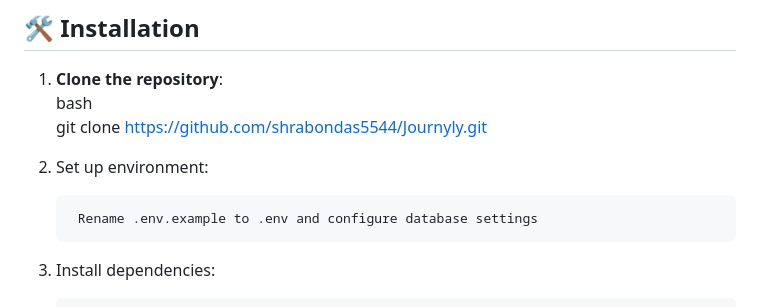
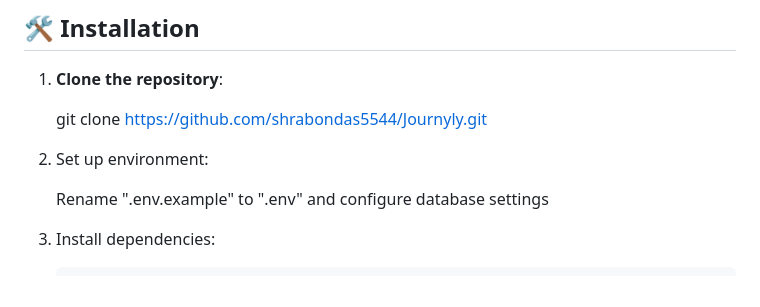
Before and after one commit to shrabondas5544/Journyly, a Markdown page: README.md, the part around the change. GitHub-like rendering.

```diff
--- a/README.md
+++ b/README.md
@@ -38,11 +38,11 @@
 
 ## 🛠️ Installation
 1. **Clone the repository**:
-   bash
+
    git clone https://github.com/shrabondas5544/Journyly.git
 2. Set up environment:
 
-        Rename .env.example to .env and configure database settings
+   Rename ".env.example" to ".env" and configure database settings
 
 4. Install dependencies:
 
```
